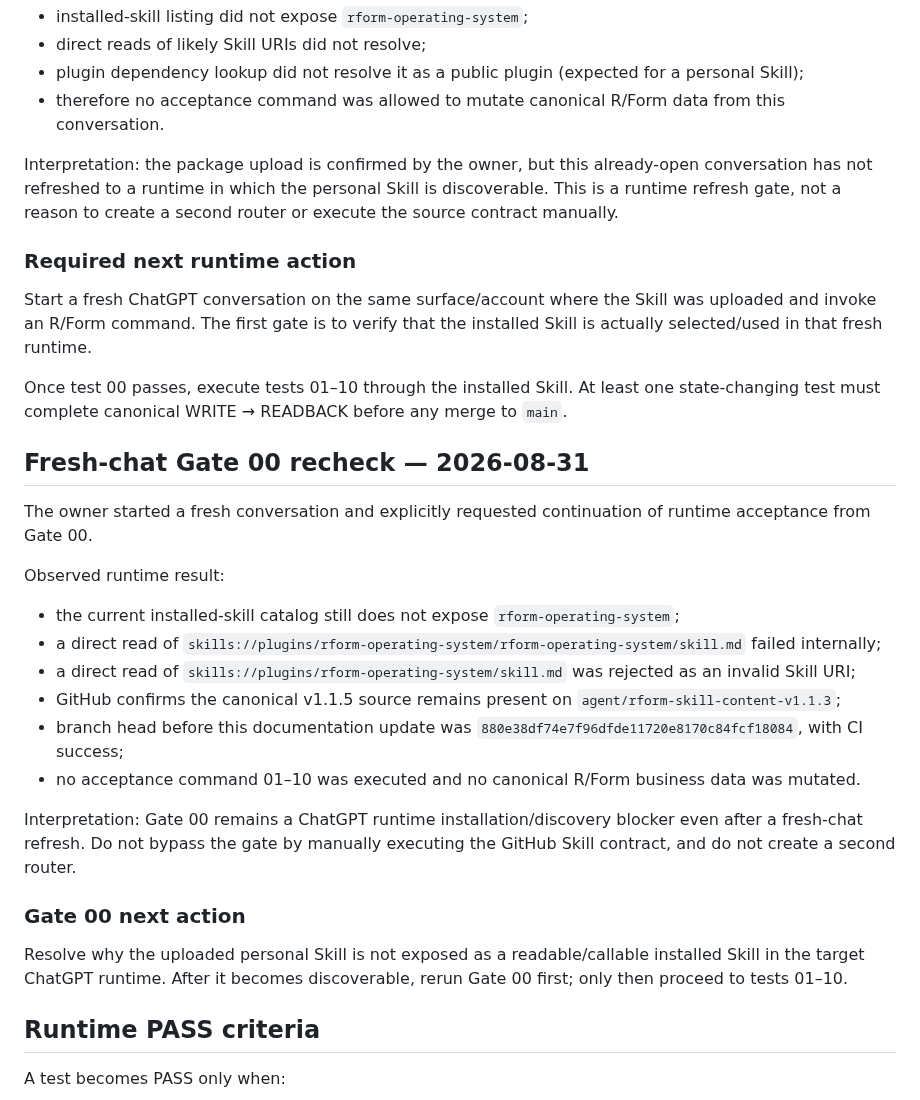
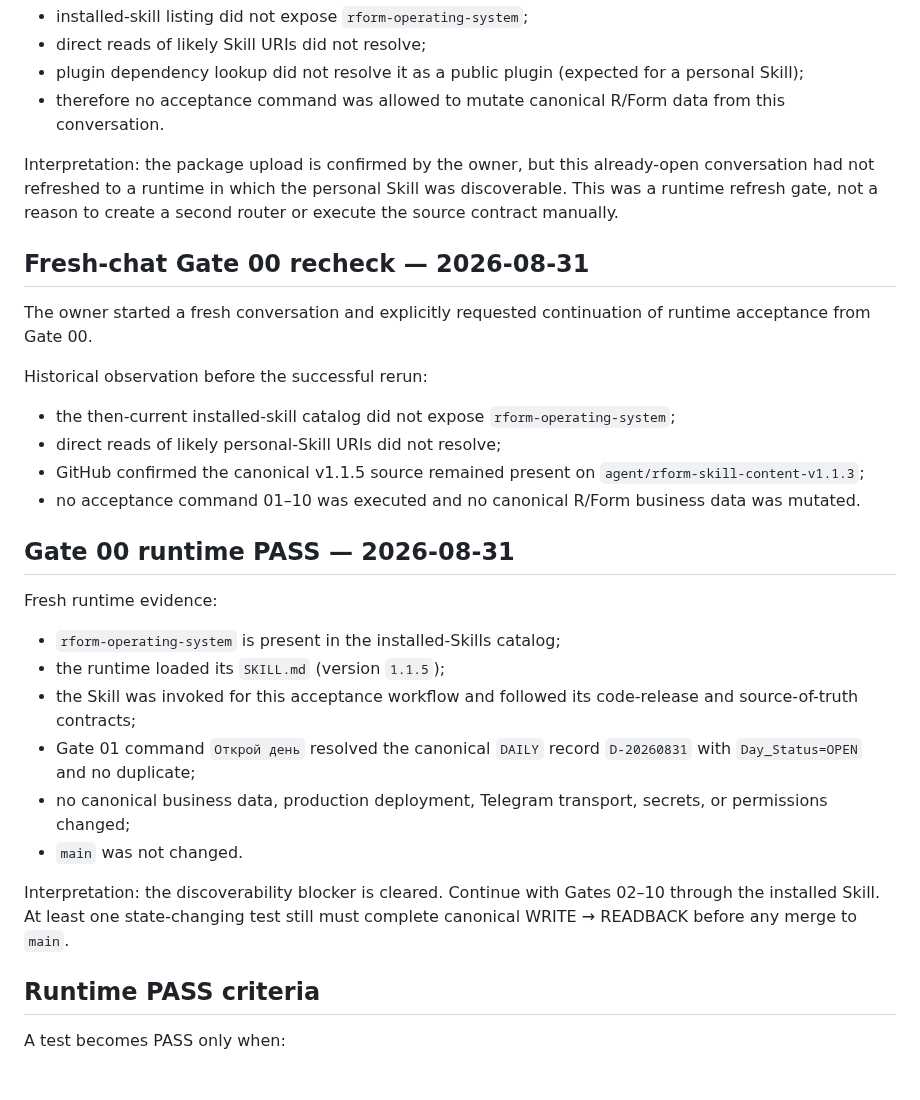
Before and after one commit to rulevd21/R-Form, a Markdown page: docs/operating-architecture/ACCEPTANCE_MATRIX.md, the part around one of its changes. Rendered like a GitHub page; blank space fills up the shorter version.

Commit message:
docs: record R/Form v1.1.5 runtime Gate 00 pass

```diff
--- a/docs/operating-architecture/ACCEPTANCE_MATRIX.md
+++ b/docs/operating-architecture/ACCEPTANCE_MATRIX.md
@@ -29,32 +29,31 @@ Verification in the conversation that was already open before/while the upload c
 - plugin dependency lookup did not resolve it as a public plugin (expected for a personal Skill);
 - therefore no acceptance command was allowed to mutate canonical R/Form data from this conversation.
 
-Interpretation: the package upload is confirmed by the owner, but this already-open conversation has not refreshed to a runtime in which the personal Skill is discoverable. This is a runtime refresh gate, not a reason to create a second router or execute the source contract manually.
-
-### Required next runtime action
-
-Start a fresh ChatGPT conversation on the same surface/account where the Skill was uploaded and invoke an R/Form command. The first gate is to verify that the installed Skill is actually selected/used in that fresh runtime.
-
-Once test 00 passes, execute tests 01–10 through the installed Skill. At least one state-changing test must complete canonical WRITE → READBACK before any merge to `main`.
+Interpretation: the package upload is confirmed by the owner, but this already-open conversation had not refreshed to a runtime in which the personal Skill was discoverable. This was a runtime refresh gate, not a reason to create a second router or execute the source contract manually.
 
 ## Fresh-chat Gate 00 recheck — 2026-08-31
 
 The owner started a fresh conversation and explicitly requested continuation of runtime acceptance from Gate 00.
 
-Observed runtime result:
+Historical observation before the successful rerun:
 
-- the current installed-skill catalog still does not expose `rform-operating-system`;
-- a direct read of `skills://plugins/rform-operating-system/rform-operating-system/skill.md` failed internally;
-- a direct read of `skills://plugins/rform-operating-system/skill.md` was rejected as an invalid Skill URI;
-- GitHub confirms the canonical v1.1.5 source remains present on `agent/rform-skill-content-v1.1.3`;
-- branch head before this documentation update was `880e38df74e7f96dfde11720e8170c84fcf18084`, with CI success;
+- the then-current installed-skill catalog did not expose `rform-operating-system`;
+- direct reads of likely personal-Skill URIs did not resolve;
+- GitHub confirmed the canonical v1.1.5 source remained present on `agent/rform-skill-content-v1.1.3`;
 - no acceptance command 01–10 was executed and no canonical R/Form business data was mutated.
 
-Interpretation: Gate 00 remains a ChatGPT runtime installation/discovery blocker even after a fresh-chat refresh. Do not bypass the gate by manually executing the GitHub Skill contract, and do not create a second router.
+## Gate 00 runtime PASS — 2026-08-31
 
-### Gate 00 next action
+Fresh runtime evidence:
 
-Resolve why the uploaded personal Skill is not exposed as a readable/callable installed Skill in the target ChatGPT runtime. After it becomes discoverable, rerun Gate 00 first; only then proceed to tests 01–10.
+- `rform-operating-system` is present in the installed-Skills catalog;
+- the runtime loaded its `SKILL.md` (version `1.1.5`);
+- the Skill was invoked for this acceptance workflow and followed its code-release and source-of-truth contracts;
+- Gate 01 command `Открой день` resolved the canonical `DAILY` record `D-20260831` with `Day_Status=OPEN` and no duplicate;
+- no canonical business data, production deployment, Telegram transport, secrets, or permissions changed;
+- `main` was not changed.
+
+Interpretation: the discoverability blocker is cleared. Continue with Gates 02–10 through the installed Skill. At least one state-changing test still must complete canonical WRITE → READBACK before any merge to `main`.
 
 ## Runtime PASS criteria
 
```
Also changed, not shown: other parts of docs/operating-architecture/ACCEPTANCE_MATRIX.md (+11 -11 lines).
